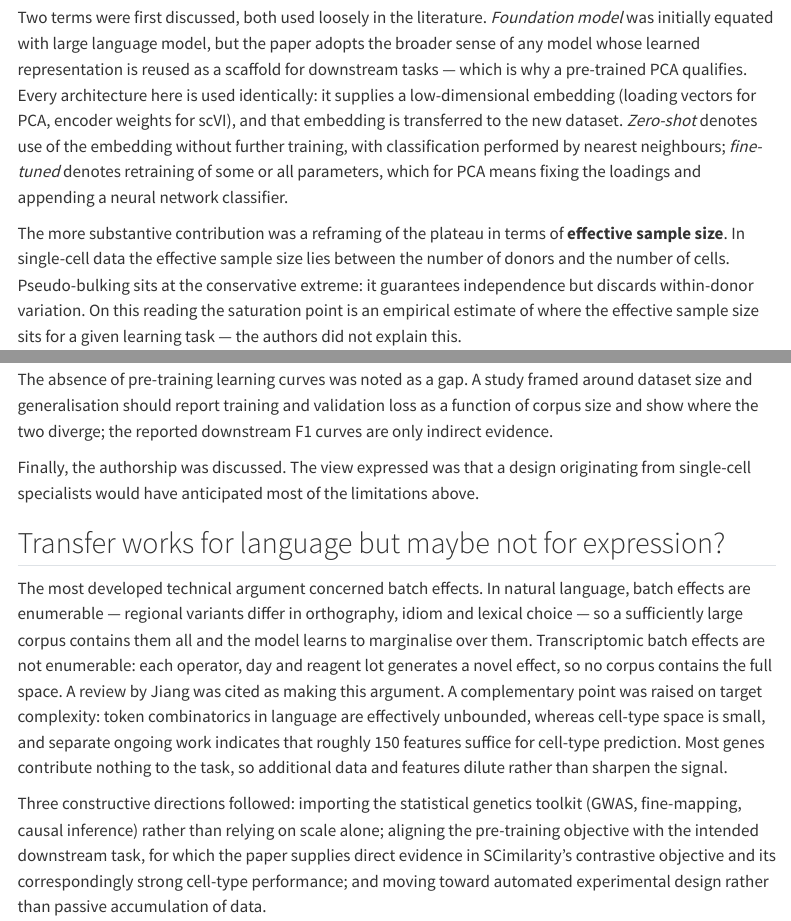
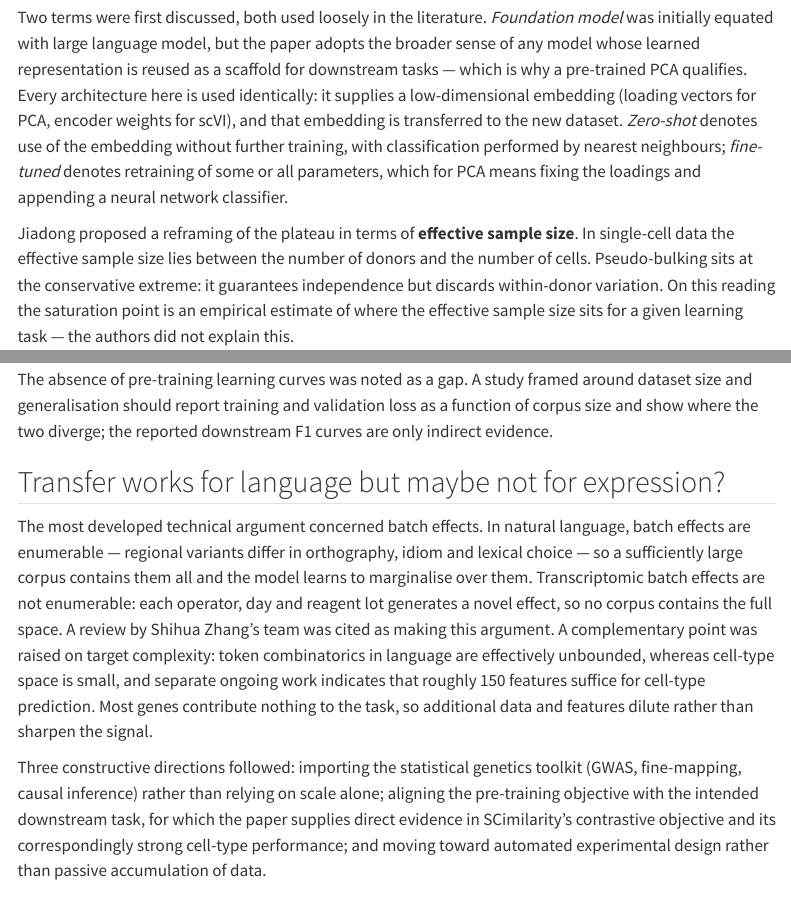
Before and after one commit to melbintgen/mig-journal-club, a Quarto document (posts/2026-08-18-scfm-pretraining-scale/index.qmd): the page in a window 1100 px wide, from 730 px down, and a second part further down, joined at a grey line. Rendered offline with R 4.5, knitr and Pandoc in place of Quarto, with nearby package versions; menus at the side of the page are left out.

Commit message:
Update meeting minutes
Signed-off-by: Jiadong Mao <63836400+jiadongm@users.noreply.github.com>

```diff
--- a/posts/2026-08-18-scfm-pretraining-scale/index.qmd
+++ b/posts/2026-08-18-scfm-pretraining-scale/index.qmd
@@ -25,7 +25,7 @@ Performance saturates at roughly 1% of the corpus, approximately 200,000 cells a
 
 Two terms were first discussed, both used loosely in the literature. *Foundation model* was initially equated with large language model, but the paper adopts the broader sense of any model whose learned representation is reused as a scaffold for downstream tasks — which is why a pre-trained PCA qualifies. Every architecture here is used identically: it supplies a low-dimensional embedding (loading vectors for PCA, encoder weights for scVI), and that embedding is transferred to the new dataset. *Zero-shot* denotes use of the embedding without further training, with classification performed by nearest neighbours; *fine-tuned* denotes retraining of some or all parameters, which for PCA means fixing the loadings and appending a neural network classifier.
 
-The more substantive contribution was a reframing of the plateau in terms of **effective sample size**. In single-cell data the effective sample size lies between the number of donors and the number of cells. Pseudo-bulking sits at the conservative extreme: it guarantees independence but discards within-donor variation. On this reading the saturation point is an empirical estimate of where the effective sample size sits for a given learning task — the authors did not explain this.
+Jiadong proposed a reframing of the plateau in terms of **effective sample size**. In single-cell data the effective sample size lies between the number of donors and the number of cells. Pseudo-bulking sits at the conservative extreme: it guarantees independence but discards within-donor variation. On this reading the saturation point is an empirical estimate of where the effective sample size sits for a given learning task — the authors did not explain this.
 
 ## Criticisms
 
@@ -43,11 +43,10 @@ Perturbation response prediction supports that reading. For three of the four co
 
 The absence of pre-training learning curves was noted as a gap. A study framed around dataset size and generalisation should report training and validation loss as a function of corpus size and show where the two diverge; the reported downstream F1 curves are only indirect evidence.
 
-Finally, the authorship was discussed. The view expressed was that a design originating from single-cell specialists would have anticipated most of the limitations above.
 
 ## Transfer works for language but maybe not for expression?
 
-The most developed technical argument concerned batch effects. In natural language, batch effects are enumerable — regional variants differ in orthography, idiom and lexical choice — so a sufficiently large corpus contains them all and the model learns to marginalise over them. Transcriptomic batch effects are not enumerable: each operator, day and reagent lot generates a novel effect, so no corpus contains the full space. A review by Jiang was cited as making this argument. A complementary point was raised on target complexity: token combinatorics in language are effectively unbounded, whereas cell-type space is small, and separate ongoing work indicates that roughly 150 features suffice for cell-type prediction. Most genes contribute nothing to the task, so additional data and features dilute rather than sharpen the signal.
+The most developed technical argument concerned batch effects. In natural language, batch effects are enumerable — regional variants differ in orthography, idiom and lexical choice — so a sufficiently large corpus contains them all and the model learns to marginalise over them. Transcriptomic batch effects are not enumerable: each operator, day and reagent lot generates a novel effect, so no corpus contains the full space. A review by Shihua Zhang's team was cited as making this argument. A complementary point was raised on target complexity: token combinatorics in language are effectively unbounded, whereas cell-type space is small, and separate ongoing work indicates that roughly 150 features suffice for cell-type prediction. Most genes contribute nothing to the task, so additional data and features dilute rather than sharpen the signal.
 
 Three constructive directions followed: importing the statistical genetics toolkit (GWAS, fine-mapping, causal inference) rather than relying on scale alone; aligning the pre-training objective with the intended downstream task, for which the paper supplies direct evidence in SCimilarity's contrastive objective and its correspondingly strong cell-type performance; and moving toward automated experimental design rather than passive accumulation of data.
 
```
